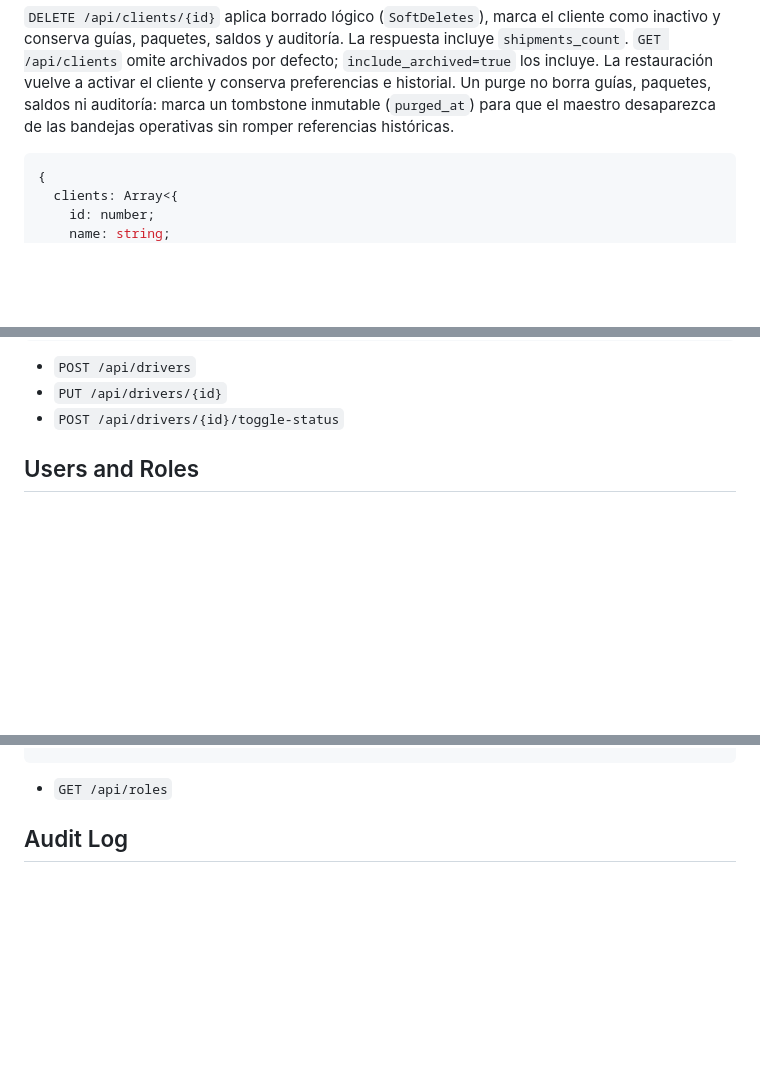
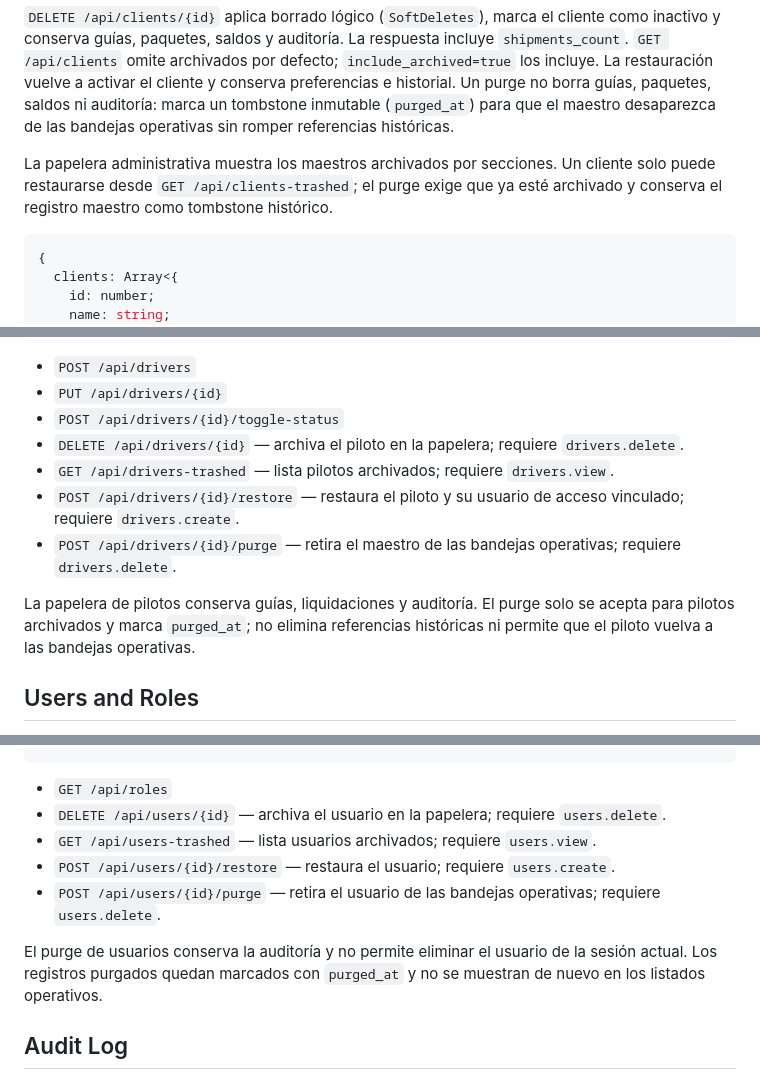
Before and after one commit to gallegosdiego/P16-DHE-Admin-Web, a Markdown page: docs/API-CONTRACTS.md, 3 parts joined by grey strips. Rendered like a GitHub page; blank space fills up the shorter version.

Commit message:
docs: document admin trash lifecycle

````diff
--- a/docs/API-CONTRACTS.md
+++ b/docs/API-CONTRACTS.md
@@ -610,6 +610,10 @@ paquetes, saldos ni auditoría: marca un tombstone inmutable (`purged_at`) para
 que el maestro desaparezca de las bandejas operativas sin romper referencias
 históricas.
 
+La papelera administrativa muestra los maestros archivados por secciones. Un
+cliente solo puede restaurarse desde `GET /api/clients-trashed`; el purge exige
+que ya esté archivado y conserva el registro maestro como tombstone histórico.
+
 ```ts
 {
   clients: Array<{
@@ -657,6 +661,14 @@ es el catálogo general de clientes.
 - `POST /api/drivers`
 - `PUT /api/drivers/{id}`
 - `POST /api/drivers/{id}/toggle-status`
+- `DELETE /api/drivers/{id}` — archiva el piloto en la papelera; requiere `drivers.delete`.
+- `GET /api/drivers-trashed` — lista pilotos archivados; requiere `drivers.view`.
+- `POST /api/drivers/{id}/restore` — restaura el piloto y su usuario de acceso vinculado; requiere `drivers.create`.
+- `POST /api/drivers/{id}/purge` — retira el maestro de las bandejas operativas; requiere `drivers.delete`.
+
+La papelera de pilotos conserva guías, liquidaciones y auditoría. El purge solo
+se acepta para pilotos archivados y marca `purged_at`; no elimina referencias
+históricas ni permite que el piloto vuelva a las bandejas operativas.
 
 ## Users and Roles
 - `GET /api/users`
@@ -682,6 +694,14 @@ es el catálogo general de clientes.
 }
 ```
 - `GET /api/roles`
+- `DELETE /api/users/{id}` — archiva el usuario en la papelera; requiere `users.delete`.
+- `GET /api/users-trashed` — lista usuarios archivados; requiere `users.view`.
+- `POST /api/users/{id}/restore` — restaura el usuario; requiere `users.create`.
+- `POST /api/users/{id}/purge` — retira el usuario de las bandejas operativas; requiere `users.delete`.
+
+El purge de usuarios conserva la auditoría y no permite eliminar el usuario de
+la sesión actual. Los registros purgados quedan marcados con `purged_at` y no
+se muestran de nuevo en los listados operativos.
 
 ## Audit Log
 - `GET /api/audit-logs?per_page=50&page=1`
````
Also changed, not shown: docs/updates/CLIENTES-PAPELERA-CIERRE-2026-07-29.md (added, +49 -0 lines).
